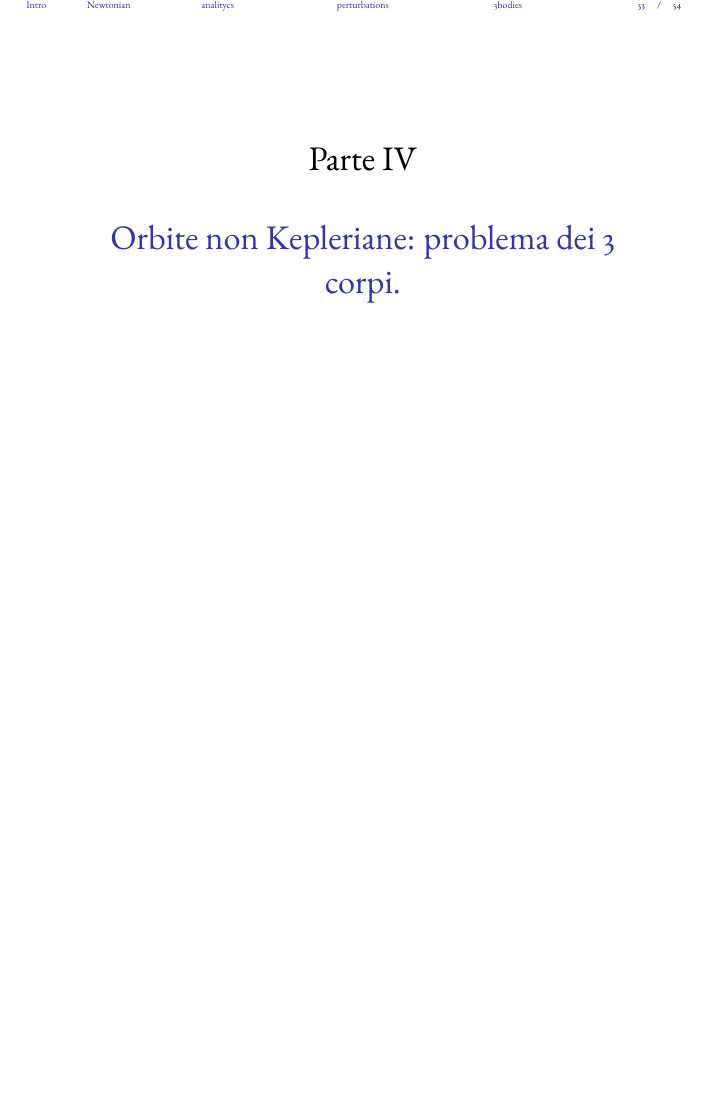
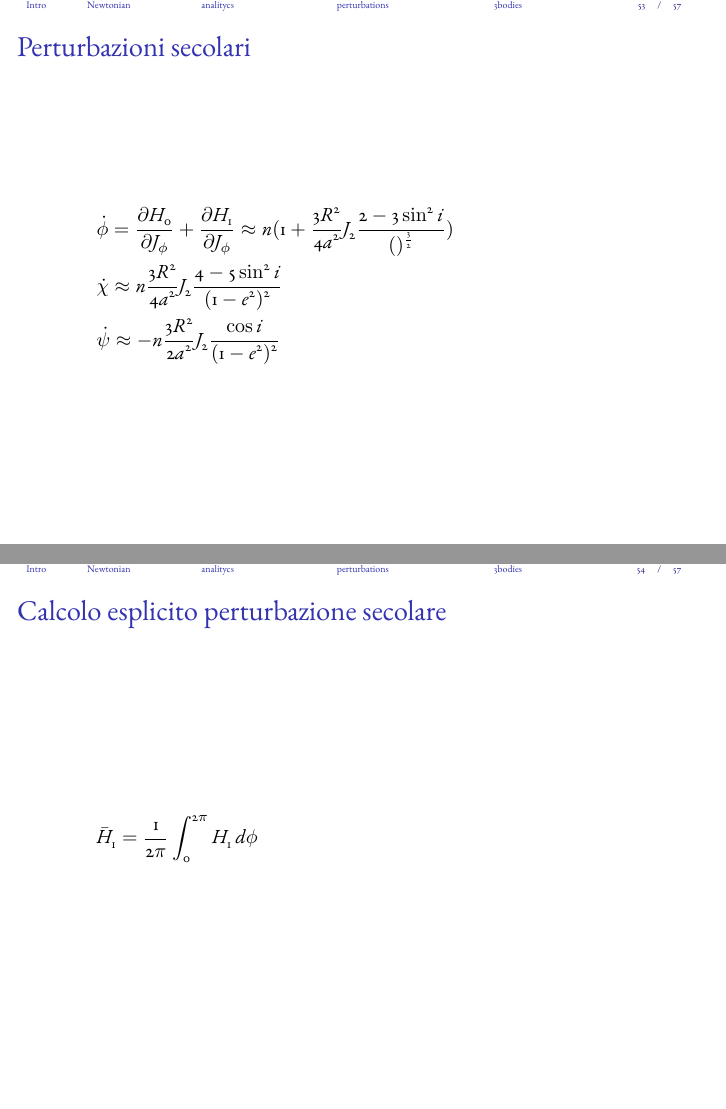
Before and after one commit to Pippetta87/plabeamerBU, LaTeX slides (main.tex, which reads nonkeplerian.tex): page 54 of 55 before the commit and pages 54 and 55 of 58 after it, the two joined at a grey line, the shorter picture padded with empty space. Compiled offline with pdfLaTeX.

Commit message:
secular perturbation

```diff
--- a/nonkeplerian.tex
+++ b/nonkeplerian.tex
@@ -310,3 +310,31 @@ Variabili canoniche: $\phi$, $\chi$, $\psi$, $J_{\phi}$, $J_{\chi}$, $J_{\psi}$
 $\phi$ anomalia media
 
 \end{wordonframe}
+
+\begin{frame}{Perturbazioni secolari}
+
+\begin{align*}
+&\dot{\phi}=\PDy{J_{\phi}}{H_0}+\PDy{J_{\phi}}{H_1}\approx n(1+\frac{3R^2}{4a^2}J_2\frac{2-3\sin^2{i}}{()\expy{\frac{3}{2}}})\\
+&\dot{\chi}\approx n\frac{3R^2}{4a^2}J_2\frac{4-5\sin^2{i}}{(1-e^2)^2}\\
+&\dot{\psi}\approx-n\frac{3R^2}{2a^2}J_2\frac{\cos{i}}{(1-e^2)^2}
+\end{align*}
+
+
+\end{frame}
+
+\begin{wordonframe}{Calcolo esplicito perturbazione secolare}
+
+\begin{align*}
+\bar{H}_1=\frac{1}{2\pi}\int_0^{2\pi}H_1\,d\phi
+\end{align*}
+
+\end{wordonframe}
+
+
+\begin{frame}{Perturbazioni secolari: $i=0$}
+
+\begin{figure}[!ht]\includegraphics[width=\textwidth]{peripert}\end{figure}
+
+\begin{figure}[!ht]\includegraphics[width=\textwidth]{nodepert}\end{figure}
+
+\end{frame}
```
Also changed, not shown: figures/peripert.jpg (added).
